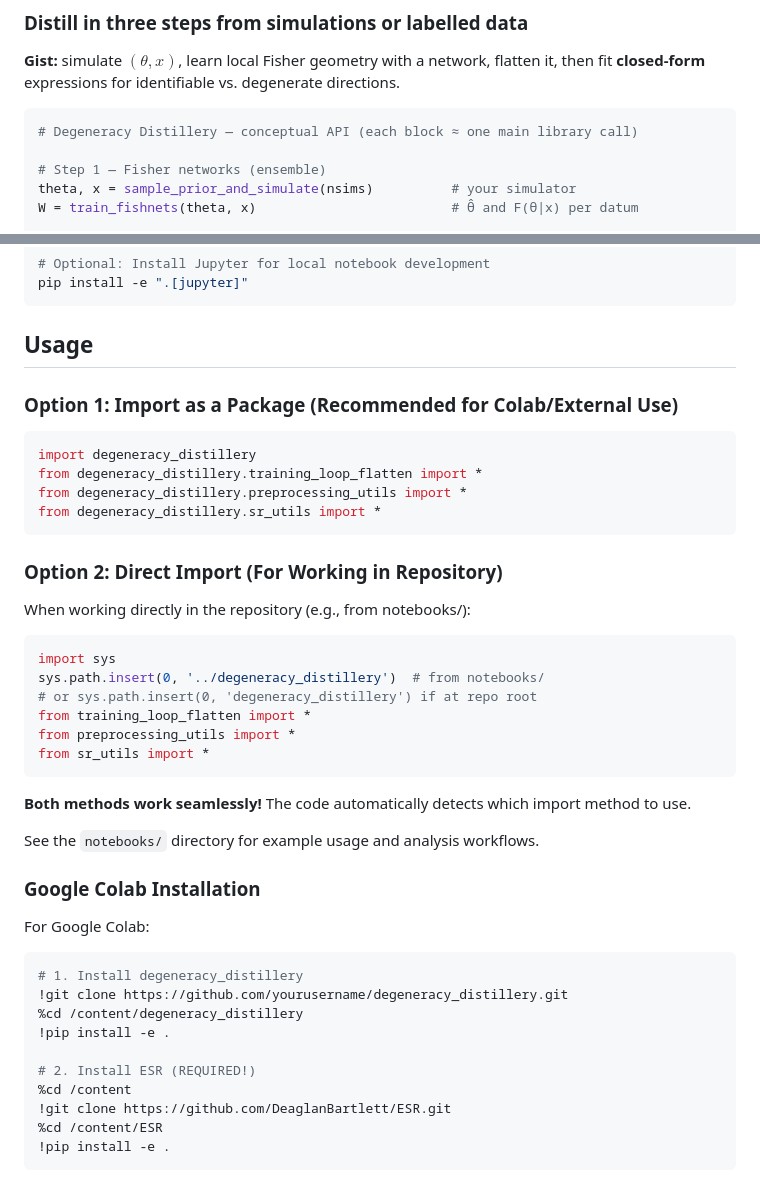
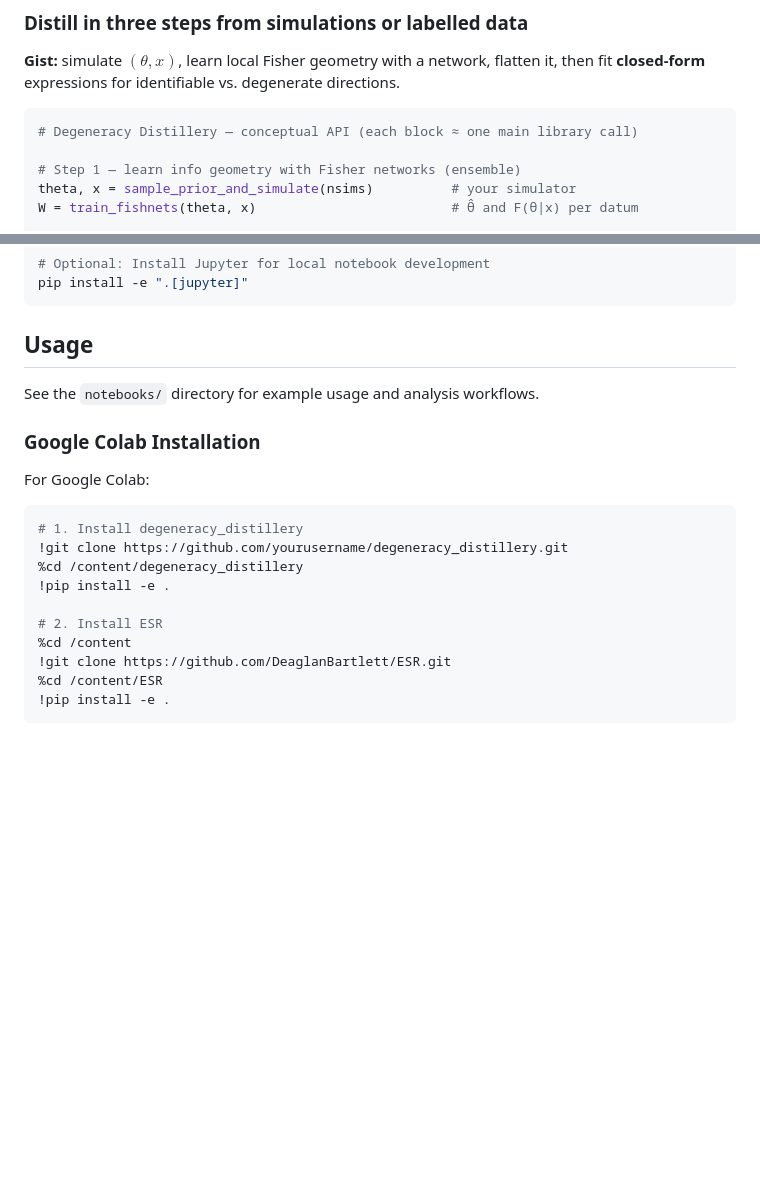
Before and after one commit to tlmakinen/degeneracy_distillery, a Markdown page: README.md, 2 parts joined by grey strips. Rendered like a GitHub page; blank space fills up the shorter version.

Commit message:
update stale readme

````diff
--- a/README.md
+++ b/README.md
@@ -14,7 +14,7 @@ A package for mapping information geometry and identifying degeneracies from dat
 ```python
 # Degeneracy Distillery — conceptual API (each block ≈ one main library call)
 
-# Step 1 — Fisher networks (ensemble)
+# Step 1 — learn info geometry with Fisher networks (ensemble)
 theta, x = sample_prior_and_simulate(nsims)          # your simulator
 W = train_fishnets(theta, x)                         # θ̂ and F(θ|x) per datum
 
@@ -68,30 +68,6 @@ pip install -e ".[jupyter]"
 
 ## Usage
 
-### Option 1: Import as a Package (Recommended for Colab/External Use)
-
-```python
-import degeneracy_distillery
-from degeneracy_distillery.training_loop_flatten import *
-from degeneracy_distillery.preprocessing_utils import *
-from degeneracy_distillery.sr_utils import *
-```
-
-### Option 2: Direct Import (For Working in Repository)
-
-When working directly in the repository (e.g., from notebooks/):
-
-```python
-import sys
-sys.path.insert(0, '../degeneracy_distillery')  # from notebooks/
-# or sys.path.insert(0, 'degeneracy_distillery') if at repo root
-from training_loop_flatten import *
-from preprocessing_utils import *
-from sr_utils import *
-```
-
-**Both methods work seamlessly!** The code automatically detects which import method to use.
-
 See the `notebooks/` directory for example usage and analysis workflows.
 
 ### Google Colab Installation
@@ -104,7 +80,7 @@ For Google Colab:
 %cd /content/degeneracy_distillery
 !pip install -e .
 
-# 2. Install ESR (REQUIRED!)
+# 2. Install ESR
 %cd /content
 !git clone https://github.com/DeaglanBartlett/ESR.git
 %cd /content/ESR
````
